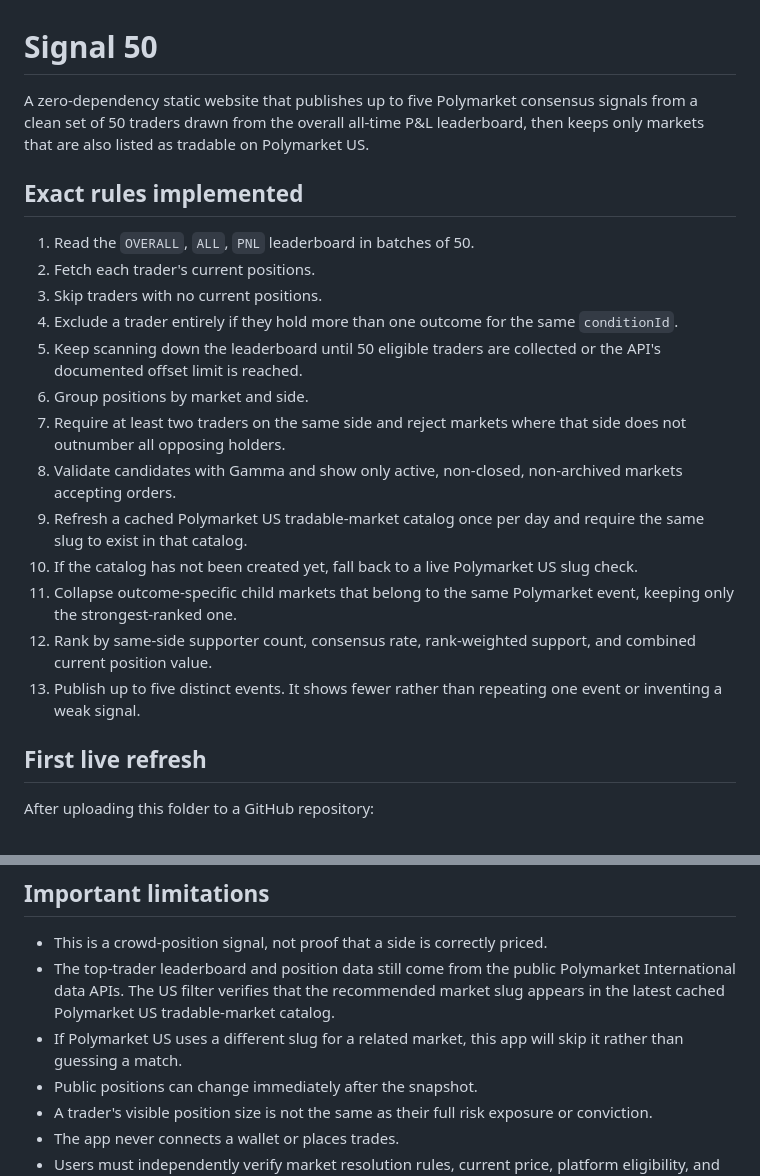
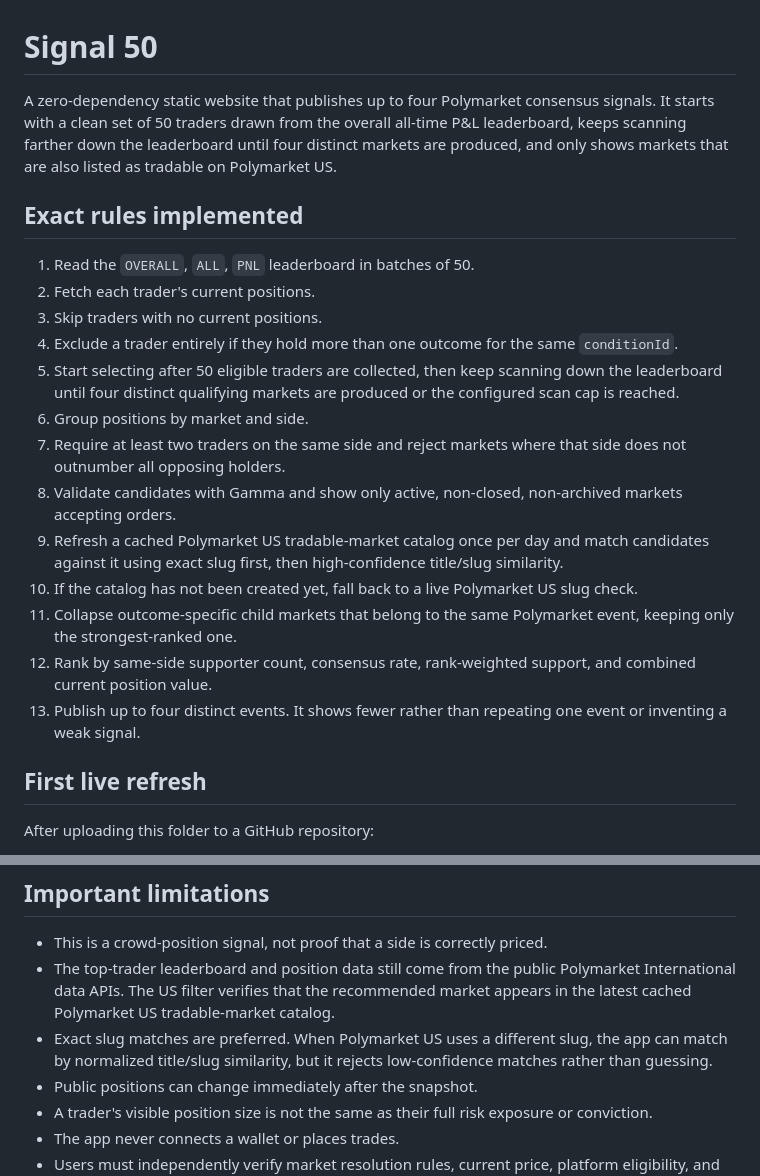
Before and after one commit to riyaanpal/PolymarketRecommendations, a Markdown page: polymarket-signal-50-fixed/README.md, 2 parts joined by grey strips. GitHub-like rendering.

Commit message:
Update README to reflect changes in signal count and logic

```diff
--- a/polymarket-signal-50-fixed/README.md
+++ b/polymarket-signal-50-fixed/README.md
@@ -1,6 +1,6 @@
 # Signal 50
 
-A zero-dependency static website that publishes up to five Polymarket consensus signals from a clean set of 50 traders drawn from the overall all-time P&L leaderboard, then keeps only markets that are also listed as tradable on Polymarket US.
+A zero-dependency static website that publishes up to four Polymarket consensus signals. It starts with a clean set of 50 traders drawn from the overall all-time P&L leaderboard, keeps scanning farther down the leaderboard until four distinct markets are produced, and only shows markets that are also listed as tradable on Polymarket US.
 
 ## Exact rules implemented
 
@@ -8,15 +8,15 @@ A zero-dependency static website that publishes up to five Polymarket consensus
 2. Fetch each trader's current positions.
 3. Skip traders with no current positions.
 4. Exclude a trader entirely if they hold more than one outcome for the same `conditionId`.
-5. Keep scanning down the leaderboard until 50 eligible traders are collected or the API's documented offset limit is reached.
+5. Start selecting after 50 eligible traders are collected, then keep scanning down the leaderboard until four distinct qualifying markets are produced or the configured scan cap is reached.
 6. Group positions by market and side.
 7. Require at least two traders on the same side and reject markets where that side does not outnumber all opposing holders.
 8. Validate candidates with Gamma and show only active, non-closed, non-archived markets accepting orders.
-9. Refresh a cached Polymarket US tradable-market catalog once per day and require the same slug to exist in that catalog.
+9. Refresh a cached Polymarket US tradable-market catalog once per day and match candidates against it using exact slug first, then high-confidence title/slug similarity.
 10. If the catalog has not been created yet, fall back to a live Polymarket US slug check.
 11. Collapse outcome-specific child markets that belong to the same Polymarket event, keeping only the strongest-ranked one.
 12. Rank by same-side supporter count, consensus rate, rank-weighted support, and combined current position value.
-13. Publish up to five distinct events. It shows fewer rather than repeating one event or inventing a weak signal.
+13. Publish up to four distinct events. It shows fewer rather than repeating one event or inventing a weak signal.
 
 ## First live refresh
 
@@ -80,8 +80,8 @@ Edit `DEFAULT_CONFIG` in `scanner/lib.mjs` to change:
 ## Important limitations
 
 - This is a crowd-position signal, not proof that a side is correctly priced.
-- The top-trader leaderboard and position data still come from the public Polymarket International data APIs. The US filter verifies that the recommended market slug appears in the latest cached Polymarket US tradable-market catalog.
-- If Polymarket US uses a different slug for a related market, this app will skip it rather than guessing a match.
+- The top-trader leaderboard and position data still come from the public Polymarket International data APIs. The US filter verifies that the recommended market appears in the latest cached Polymarket US tradable-market catalog.
+- Exact slug matches are preferred. When Polymarket US uses a different slug, the app can match by normalized title/slug similarity, but it rejects low-confidence matches rather than guessing.
 - Public positions can change immediately after the snapshot.
 - A trader's visible position size is not the same as their full risk exposure or conviction.
 - The app never connects a wallet or places trades.
```
